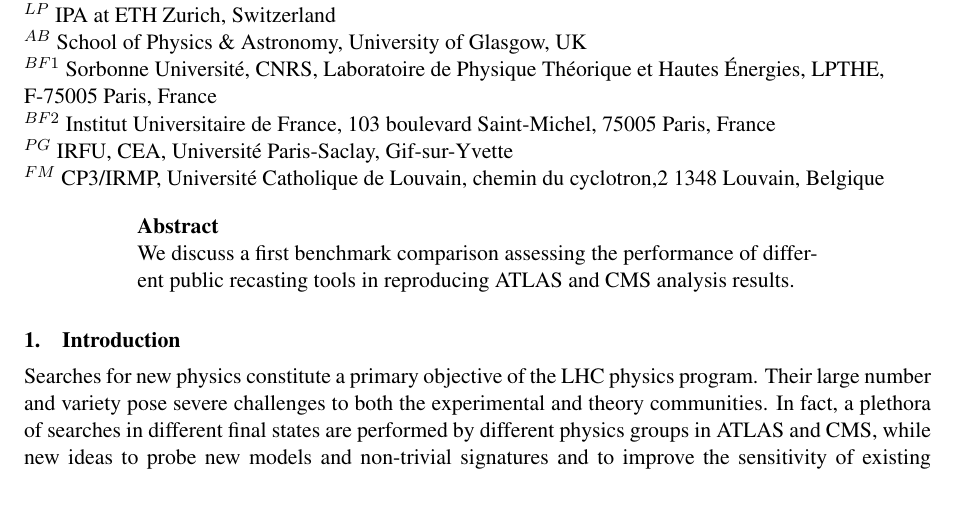
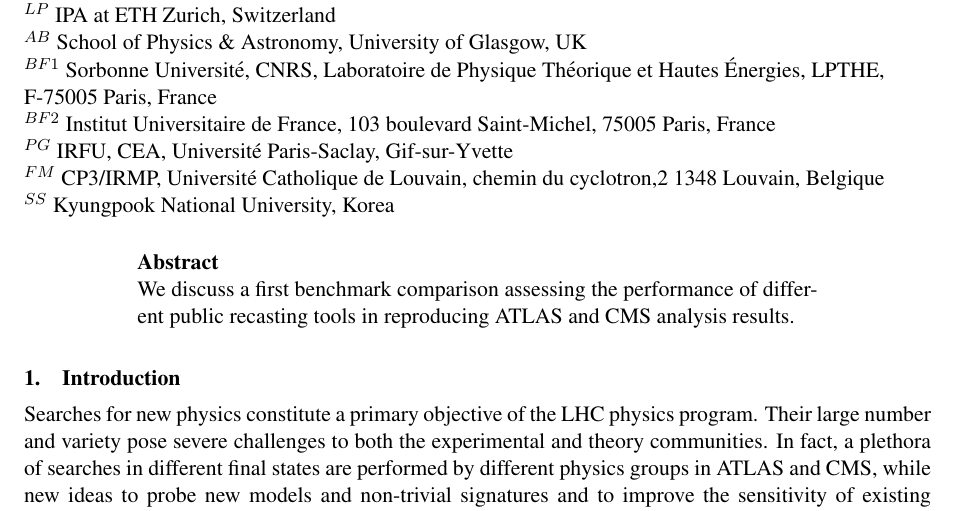
Before and after one commit to perrozzi/les_houches17, a LaTeX document (tex_recasting/main.tex): part of page 1 of 7, cut so that both start at the same text. Compiled offline with pdfLaTeX.

Commit message:
Added Sezen's affiliation

```diff
--- a/tex_recasting/main.tex
+++ b/tex_recasting/main.tex
@@ -51,6 +51,7 @@ $^{BF1}$ Sorbonne Universit\'e, CNRS, Laboratoire de Physique Th\'eorique et Hau
 $^{BF2}$ Institut Universitaire de France, 103 boulevard Saint-Michel, 75005 Paris, France \\
 $^{PG}$ IRFU, CEA, Universit\'e Paris-Saclay, Gif-sur-Yvette\\
 $^{FM}$ CP3/IRMP, Universit\'e Catholique de Louvain, chemin du cyclotron,2 1348 Louvain, Belgique\\
+$^{SS}$ Kyungpook National University, Korea
 }
 % $^2$ \dots\\
 %$^{SK}$ Univ. Grenoble Alpes, CNRS, Grenoble INP, LPSC-IN2P3, 38000 Grenoble, France\\
```
Also changed, not shown: tex_recasting/main.pdf.
